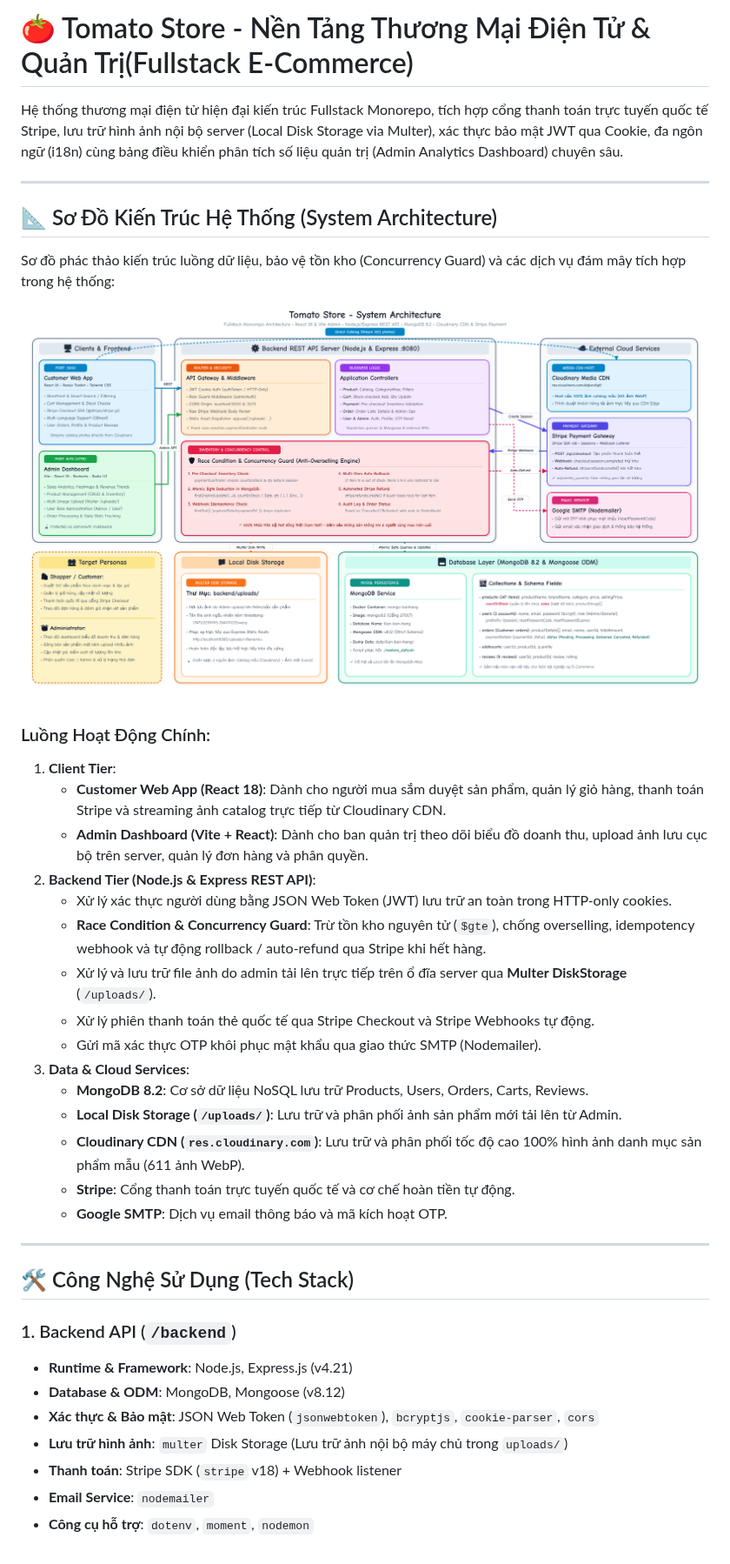
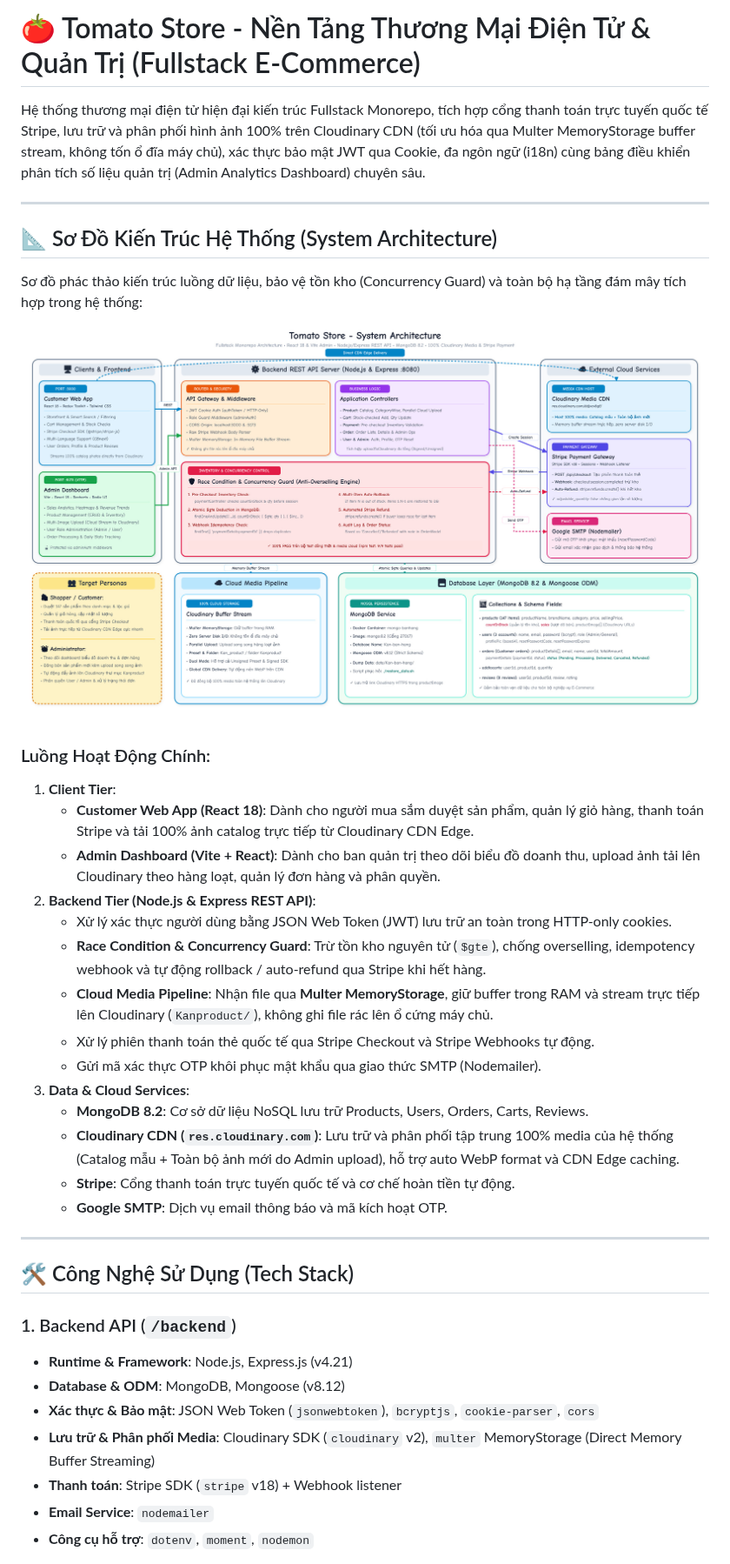
Before and after one commit to kan-ckm/tomato_Commerce, a Markdown page: README.md, the part around the change. Shown at 87% size. Rendered like a GitHub page; pictures changed too: docs/architecture_diagram.jpg.

Commit message:
feat(media): chuyển đổi toàn bộ luồng upload ảnh lên Cloudinary qua memory buffer stream

```diff
--- a/README.md
+++ b/README.md
@@ -1,29 +1,28 @@
-# 🍅 Tomato Store - Nền Tảng Thương Mại Điện Tử & Quản Trị(Fullstack E-Commerce)
+# 🍅 Tomato Store - Nền Tảng Thương Mại Điện Tử & Quản Trị (Fullstack E-Commerce)
 
-Hệ thống thương mại điện tử hiện đại kiến trúc Fullstack Monorepo, tích hợp cổng thanh toán trực tuyến quốc tế Stripe, lưu trữ hình ảnh nội bộ server (Local Disk Storage via Multer), xác thực bảo mật JWT qua Cookie, đa ngôn ngữ (i18n) cùng bảng điều khiển phân tích số liệu quản trị (Admin Analytics Dashboard) chuyên sâu.
+Hệ thống thương mại điện tử hiện đại kiến trúc Fullstack Monorepo, tích hợp cổng thanh toán trực tuyến quốc tế Stripe, lưu trữ và phân phối hình ảnh 100% trên Cloudinary CDN (tối ưu hóa qua Multer MemoryStorage buffer stream, không tốn ổ đĩa máy chủ), xác thực bảo mật JWT qua Cookie, đa ngôn ngữ (i18n) cùng bảng điều khiển phân tích số liệu quản trị (Admin Analytics Dashboard) chuyên sâu.
 
 ---
 
 ## 📐 Sơ Đồ Kiến Trúc Hệ Thống (System Architecture)
 
-Sơ đồ phác thảo kiến trúc luồng dữ liệu, bảo vệ tồn kho (Concurrency Guard) và các dịch vụ đám mây tích hợp trong hệ thống:
+Sơ đồ phác thảo kiến trúc luồng dữ liệu, bảo vệ tồn kho (Concurrency Guard) và toàn bộ hạ tầng đám mây tích hợp trong hệ thống:
 
 ![Tomato Store System Architecture](./docs/architecture_diagram.jpg)
 
 ### Luồng Hoạt Động Chính:
 1. **Client Tier**:
-   - **Customer Web App (React 18)**: Dành cho người mua sắm duyệt sản phẩm, quản lý giỏ hàng, thanh toán Stripe và streaming ảnh catalog trực tiếp từ Cloudinary CDN.
-   - **Admin Dashboard (Vite + React)**: Dành cho ban quản trị theo dõi biểu đồ doanh thu, upload ảnh lưu cục bộ trên server, quản lý đơn hàng và phân quyền.
+   - **Customer Web App (React 18)**: Dành cho người mua sắm duyệt sản phẩm, quản lý giỏ hàng, thanh toán Stripe và tải 100% ảnh catalog trực tiếp từ Cloudinary CDN Edge.
+   - **Admin Dashboard (Vite + React)**: Dành cho ban quản trị theo dõi biểu đồ doanh thu, upload ảnh tải lên Cloudinary theo hàng loạt, quản lý đơn hàng và phân quyền.
 2. **Backend Tier (Node.js & Express REST API)**:
    - Xử lý xác thực người dùng bằng JSON Web Token (JWT) lưu trữ an toàn trong HTTP-only cookies.
    - **Race Condition & Concurrency Guard**: Trừ tồn kho nguyên tử (`$gte`), chống overselling, idempotency webhook và tự động rollback / auto-refund qua Stripe khi hết hàng.
-   - Xử lý và lưu trữ file ảnh do admin tải lên trực tiếp trên ổ đĩa server qua **Multer DiskStorage** (`/uploads/`).
+   - **Cloud Media Pipeline**: Nhận file qua **Multer MemoryStorage**, giữ buffer trong RAM và stream trực tiếp lên Cloudinary (`Kanproduct/`), không ghi file rác lên ổ cứng máy chủ.
    - Xử lý phiên thanh toán thẻ quốc tế qua Stripe Checkout và Stripe Webhooks tự động.
    - Gửi mã xác thực OTP khôi phục mật khẩu qua giao thức SMTP (Nodemailer).
 3. **Data & Cloud Services**:
    - **MongoDB 8.2**: Cơ sở dữ liệu NoSQL lưu trữ Products, Users, Orders, Carts, Reviews.
-   - **Local Disk Storage (`/uploads/`)**: Lưu trữ và phân phối ảnh sản phẩm mới tải lên từ Admin.
-   - **Cloudinary CDN (`res.cloudinary.com`)**: Lưu trữ và phân phối tốc độ cao 100% hình ảnh danh mục sản phẩm mẫu (611 ảnh WebP).
+   - **Cloudinary CDN (`res.cloudinary.com`)**: Lưu trữ và phân phối tập trung 100% media của hệ thống (Catalog mẫu + Toàn bộ ảnh mới do Admin upload), hỗ trợ auto WebP format và CDN Edge caching.
    - **Stripe**: Cổng thanh toán trực tuyến quốc tế và cơ chế hoàn tiền tự động.
    - **Google SMTP**: Dịch vụ email thông báo và mã kích hoạt OTP.
 
@@ -35,7 +34,7 @@ Sơ đồ phác thảo kiến trúc luồng dữ liệu, bảo vệ tồn kho (C
 - **Runtime & Framework**: Node.js, Express.js (v4.21)
 - **Database & ODM**: MongoDB, Mongoose (v8.12)
 - **Xác thực & Bảo mật**: JSON Web Token (`jsonwebtoken`), `bcryptjs`, `cookie-parser`, `cors`
-- **Lưu trữ hình ảnh**: `multer` Disk Storage (Lưu trữ ảnh nội bộ máy chủ trong `uploads/`)
+- **Lưu trữ & Phân phối Media**: Cloudinary SDK (`cloudinary` v2), `multer` MemoryStorage (Direct Memory Buffer Streaming)
 - **Thanh toán**: Stripe SDK (`stripe` v18) + Webhook listener
 - **Email Service**: `nodemailer`
 - **Công cụ hỗ trợ**: `dotenv`, `moment`, `nodemon`
```
Also changed, not shown: docs/architecture_diagram.png, 11 other files.
